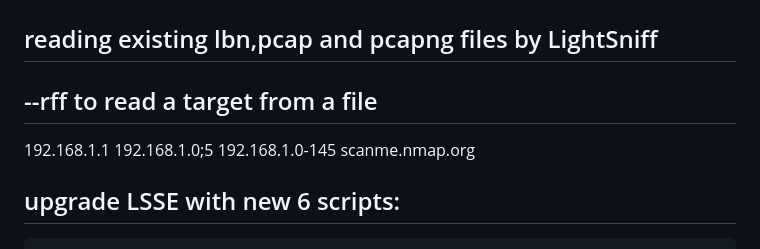
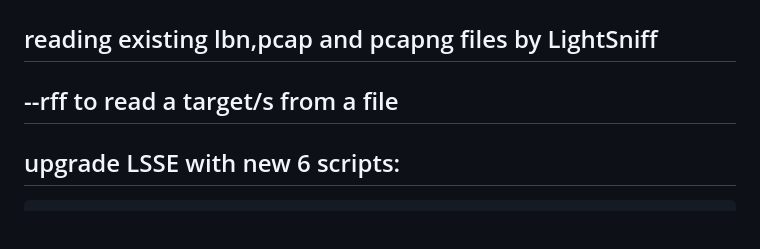
Before and after one commit to adamboulaaz92-jpg/Light-Scan, a Markdown page: README.md, the part around the change. Drawn GitHub-style; blank space fills up the shorter version.

```diff
--- a/README.md
+++ b/README.md
@@ -1047,12 +1047,7 @@ Educational and research purposes
 
 ## reading existing lbn,pcap and pcapng files by LightSniff
 
-## --rff to read a target from a file
-
-192.168.1.1
-192.168.1.0;5
-192.168.1.0-145
-scanme.nmap.org
+## --rff to read a target/s from a file
 
 ## upgrade LSSE with new 6 scripts:
 
```
